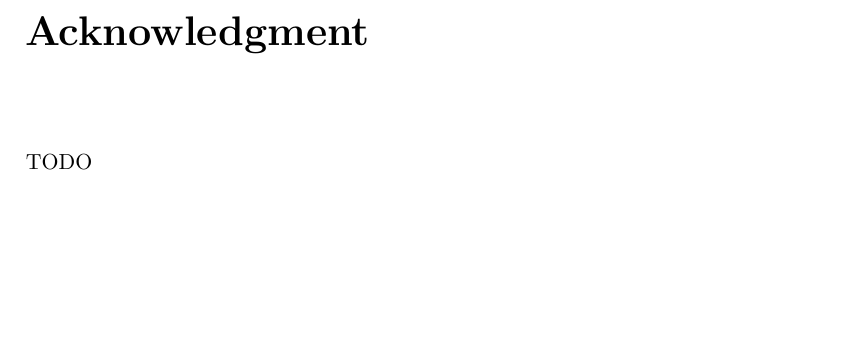
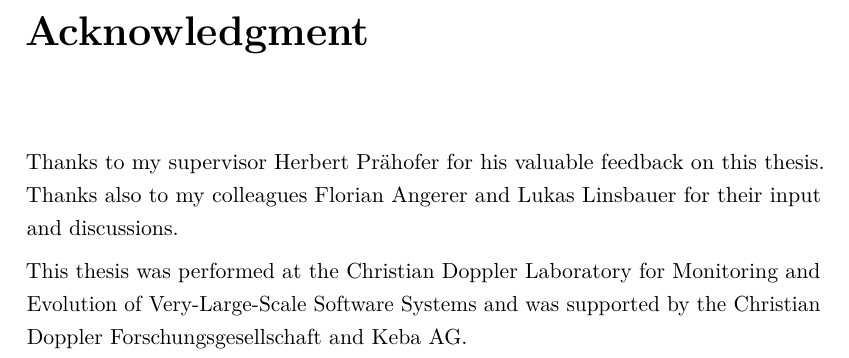
Before and after one commit to PeterFeicht/thesis-cs, a LaTeX thesis (thesis.tex, which reads structure/dank.tex): part of page 61 of 63, cut so that both start at the same text, the shorter picture padded with empty space. Compiled offline with pdfLaTeX.

Commit message:
Add acknowledgment.

```diff
--- a/structure/dank.tex
+++ b/structure/dank.tex
@@ -1,3 +1,7 @@
 \chapter{Acknowledgment}
 
-TODO
+Thanks to my supervisor Herbert Prähofer for his valuable feedback on this thesis. Thanks also to my colleagues Florian
+Angerer and Lukas Linsbauer for their input and discussions.
+
+This thesis was performed at the Christian Doppler Laboratory for Monitoring and Evolution of Very-Large-Scale Software
+Systems and was supported by the Christian Doppler \foreignlanguage{ngerman}{Forschungsgesellschaft} and Keba AG.
```
